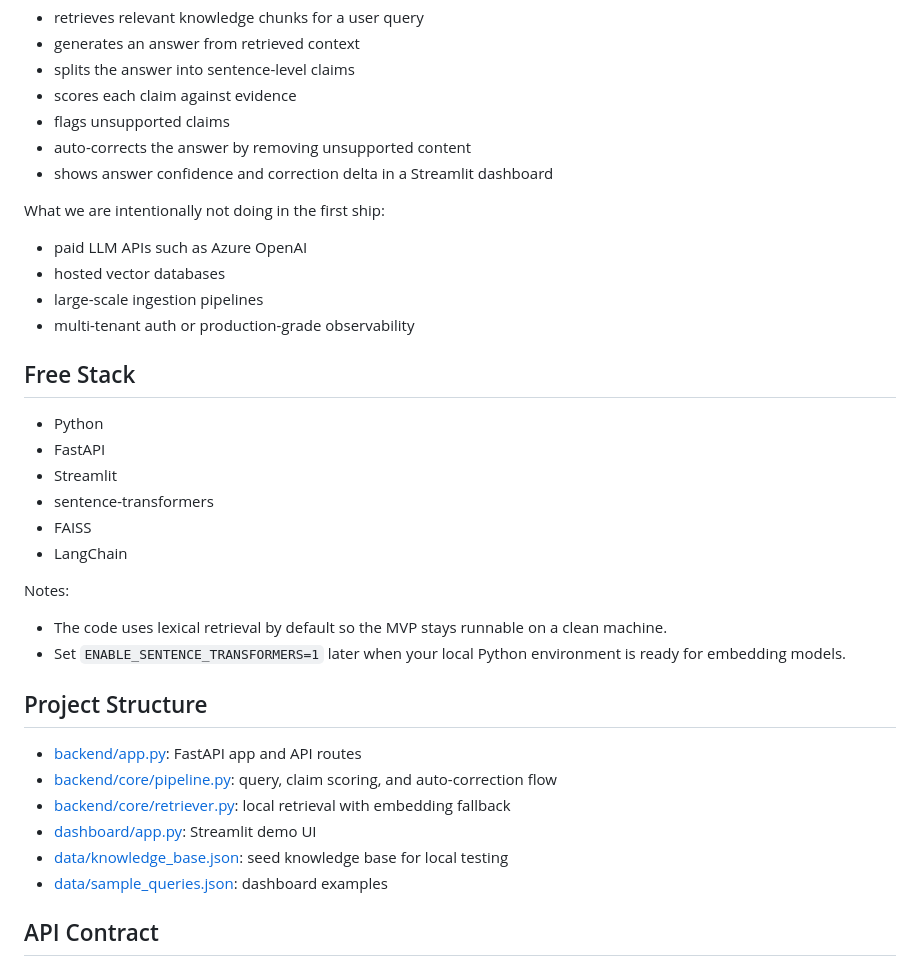
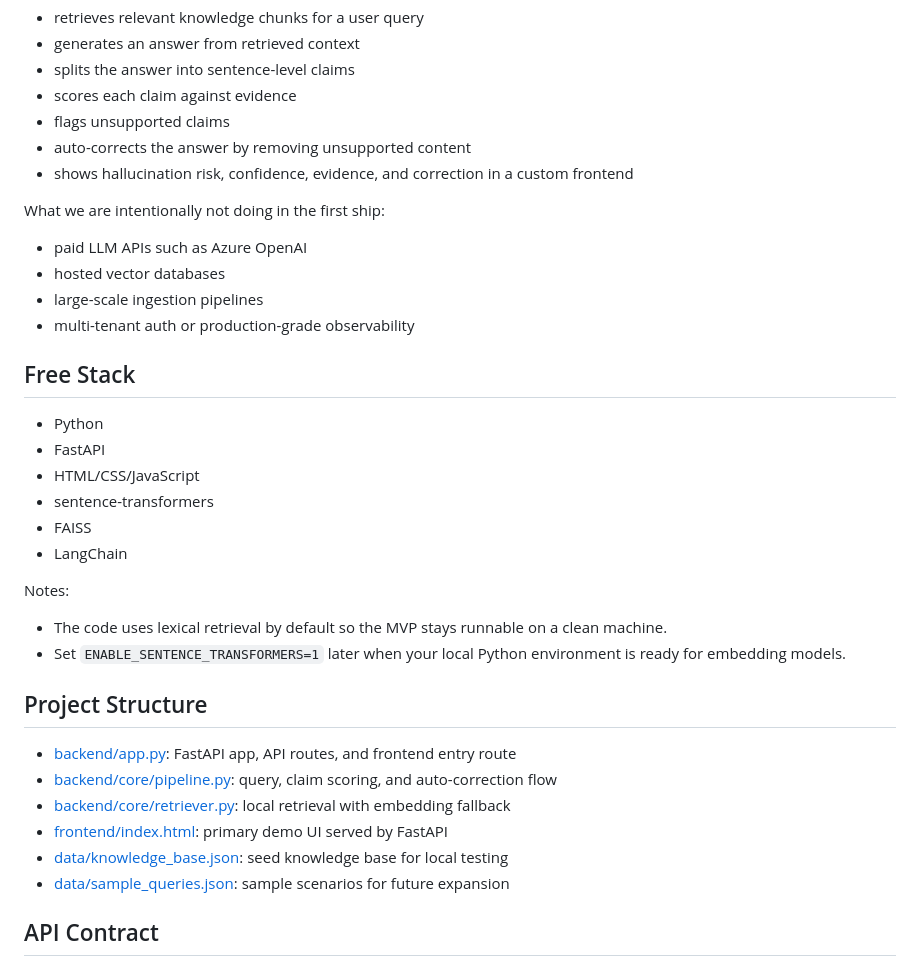
Before and after one commit to prisha-singla-dev/rag_hallucination_detector, a Markdown page: README.md, the part around one of its changes. GitHub-like rendering.

```diff
--- a/README.md
+++ b/README.md
@@ -14,7 +14,7 @@ What the MVP does:
 - scores each claim against evidence
 - flags unsupported claims
 - auto-corrects the answer by removing unsupported content
-- shows answer confidence and correction delta in a Streamlit dashboard
+- shows hallucination risk, confidence, evidence, and correction in a custom frontend
 
 What we are intentionally not doing in the first ship:
 
@@ -27,7 +27,7 @@ What we are intentionally not doing in the first ship:
 
 - Python
 - FastAPI
-- Streamlit
+- HTML/CSS/JavaScript
 - sentence-transformers
 - FAISS
 - LangChain
@@ -39,12 +39,12 @@ Notes:
 
 ## Project Structure
 
-- [backend/app.py](C:/Users/prish/Downloads/rag-hallucinator-detector/rag_hallucination_detector/backend/app.py): FastAPI app and API routes
+- [backend/app.py](C:/Users/prish/Downloads/rag-hallucinator-detector/rag_hallucination_detector/backend/app.py): FastAPI app, API routes, and frontend entry route
 - [backend/core/pipeline.py](C:/Users/prish/Downloads/rag-hallucinator-detector/rag_hallucination_detector/backend/core/pipeline.py): query, claim scoring, and auto-correction flow
 - [backend/core/retriever.py](C:/Users/prish/Downloads/rag-hallucinator-detector/rag_hallucination_detector/backend/core/retriever.py): local retrieval with embedding fallback
-- [dashboard/app.py](C:/Users/prish/Downloads/rag-hallucinator-detector/rag_hallucination_detector/dashboard/app.py): Streamlit demo UI
+- [frontend/index.html](C:/Users/prish/Downloads/rag-hallucinator-detector/rag_hallucination_detector/frontend/index.html): primary demo UI served by FastAPI
 - [data/knowledge_base.json](C:/Users/prish/Downloads/rag-hallucinator-detector/rag_hallucination_detector/data/knowledge_base.json): seed knowledge base for local testing
-- [data/sample_queries.json](C:/Users/prish/Downloads/rag-hallucinator-detector/rag_hallucination_detector/data/sample_queries.json): dashboard examples
+- [data/sample_queries.json](C:/Users/prish/Downloads/rag-hallucinator-detector/rag_hallucination_detector/data/sample_queries.json): sample scenarios for future expansion
 
 ## API Contract
 
```
Also changed, not shown: other parts of README.md (+22 -17 lines).
